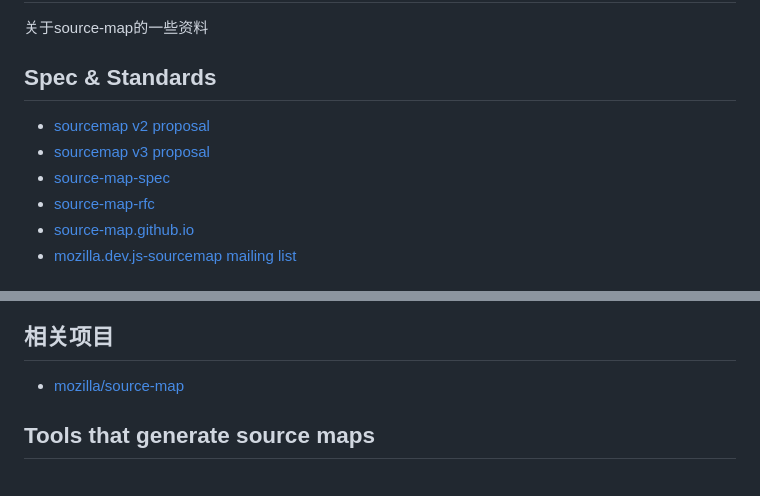
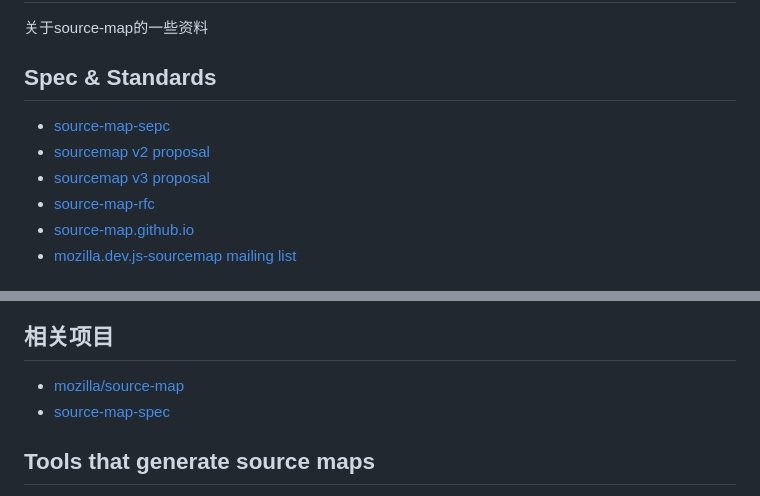
Before and after one commit to champkeh/source-map, a Markdown page: README.md, 2 parts joined by grey strips. Drawn GitHub-style.

```diff
--- a/README.md
+++ b/README.md
@@ -3,9 +3,9 @@
 
 
 ## Spec & Standards
+- [source-map-sepc](https://source-map.github.io/source-map-spec/)
 - [sourcemap v2 proposal](https://docs.google.com/document/d/1xi12LrcqjqIHTtZzrzZKmQ3lbTv9mKrN076UB-j3UZQ/preview)
 - [sourcemap v3 proposal](https://docs.google.com/document/d/1U1RGAehQwRypUTovF1KRlpiOFze0b-_2gc6fAH0KY0k/preview)
-- [source-map-spec](https://github.com/source-map/source-map-spec)
 - [source-map-rfc](https://github.com/source-map/source-map-rfc)
 - [source-map.github.io](http://source-map.github.io/)
 - [mozilla.dev.js-sourcemap mailing list](https://groups.google.com/forum/#!forum/mozilla.dev.js-sourcemap)
@@ -34,6 +34,7 @@
 
 ## 相关项目
 - [mozilla/source-map](https://github.com/mozilla/source-map/)
+- [source-map-spec](https://github.com/source-map/source-map-spec)
 
 
 ## Tools that generate source maps
```
